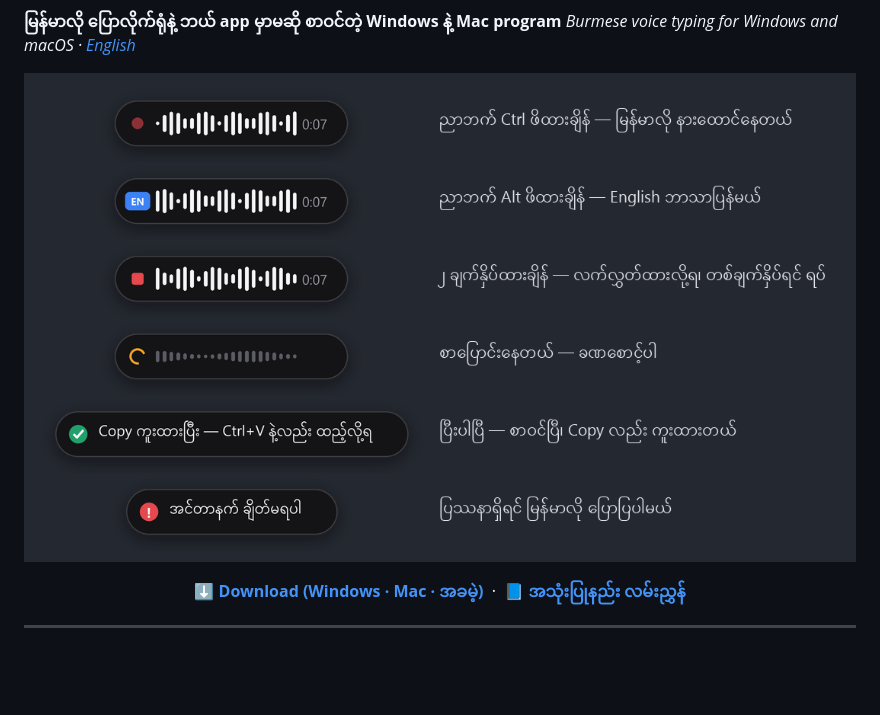
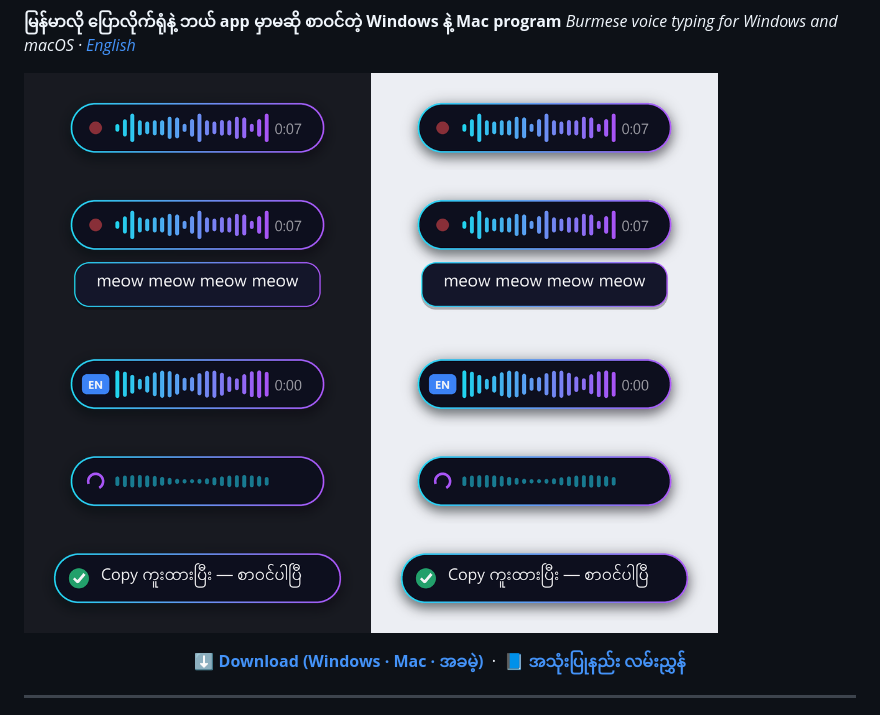
Before and after one commit to ThecrashO/myanmar-flow, a Markdown page: README.md, the part around one of its changes. Drawn GitHub-style; pictures changed too: docs/images/crash-flow-pill.png (added); blank space fills up the shorter version.

Commit message:
Add Crash Flow banner and pill artwork

```diff
--- a/README.md
+++ b/README.md
@@ -5,7 +5,7 @@
 **မြန်မာလို ပြောလိုက်ရုံနဲ့ ဘယ် app မှာမဆို စာဝင်တဲ့ Windows နဲ့ Mac program**
 *Burmese voice typing for Windows and macOS · [English](#english)*
 
-![Crash Flow pill](docs/images/pill-states.png)
+![Crash Flow pill](docs/images/crash-flow-pill.png)
 
 <p align="center">
   <a href="https://github.com/ThecrashO/crash-flow/releases/latest"><b>⬇️ Download (Windows · Mac · အခမဲ့)</b></a>
```
Also changed, not shown: other parts of README.md (+1 -1 lines), 1 other file.
